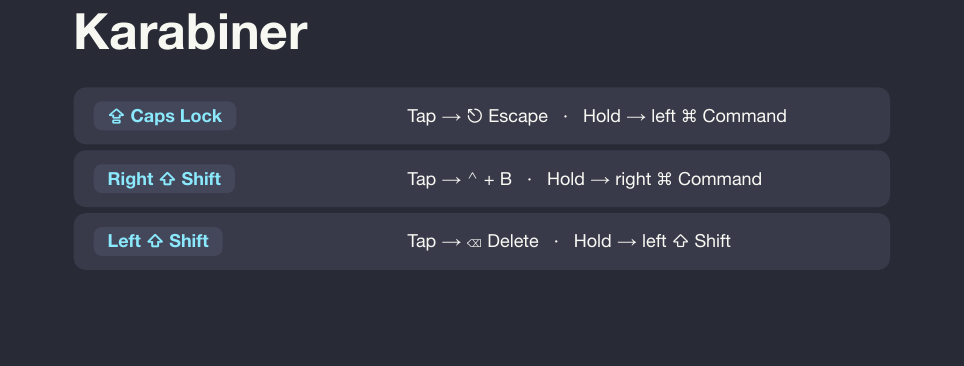
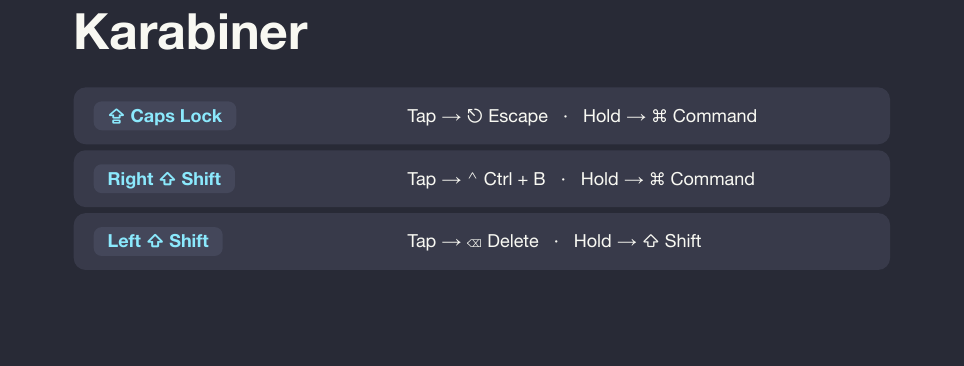
Before and after one commit to NhanChau2409/dotfiles, a Typst document (cheatsheet.typ): part of the page, cut so that both start at the same text. The pictures show the PDF file docs/cheatsheet.pdf that the author committed with the source.

Commit message:
Simplify modifier labels in Karabiner cheatsheet

```diff
--- a/cheatsheet.typ
+++ b/cheatsheet.typ
@@ -16,6 +16,6 @@
 
 #text(size: 25pt, weight: "bold")[Karabiner]
 #v(16pt)
-#line("⇪ Caps Lock", "Tap → ⎋ Escape   ·   Hold → left ⌘ Command")
-#line("Right ⇧ Shift", "Tap → ⌃ + B   ·   Hold → right ⌘ Command")
-#line("Left ⇧ Shift", "Tap → ⌫ Delete   ·   Hold → left ⇧ Shift")
+#line("⇪ Caps Lock", "Tap → ⎋ Escape   ·   Hold → ⌘ Command")
+#line("Right ⇧ Shift", "Tap → ⌃ Ctrl + B   ·   Hold → ⌘ Command")
+#line("Left ⇧ Shift", "Tap → ⌫ Delete   ·   Hold → ⇧ Shift")
```
Also changed, not shown: docs/cheatsheet.pdf, docs/cheatsheet.png.
